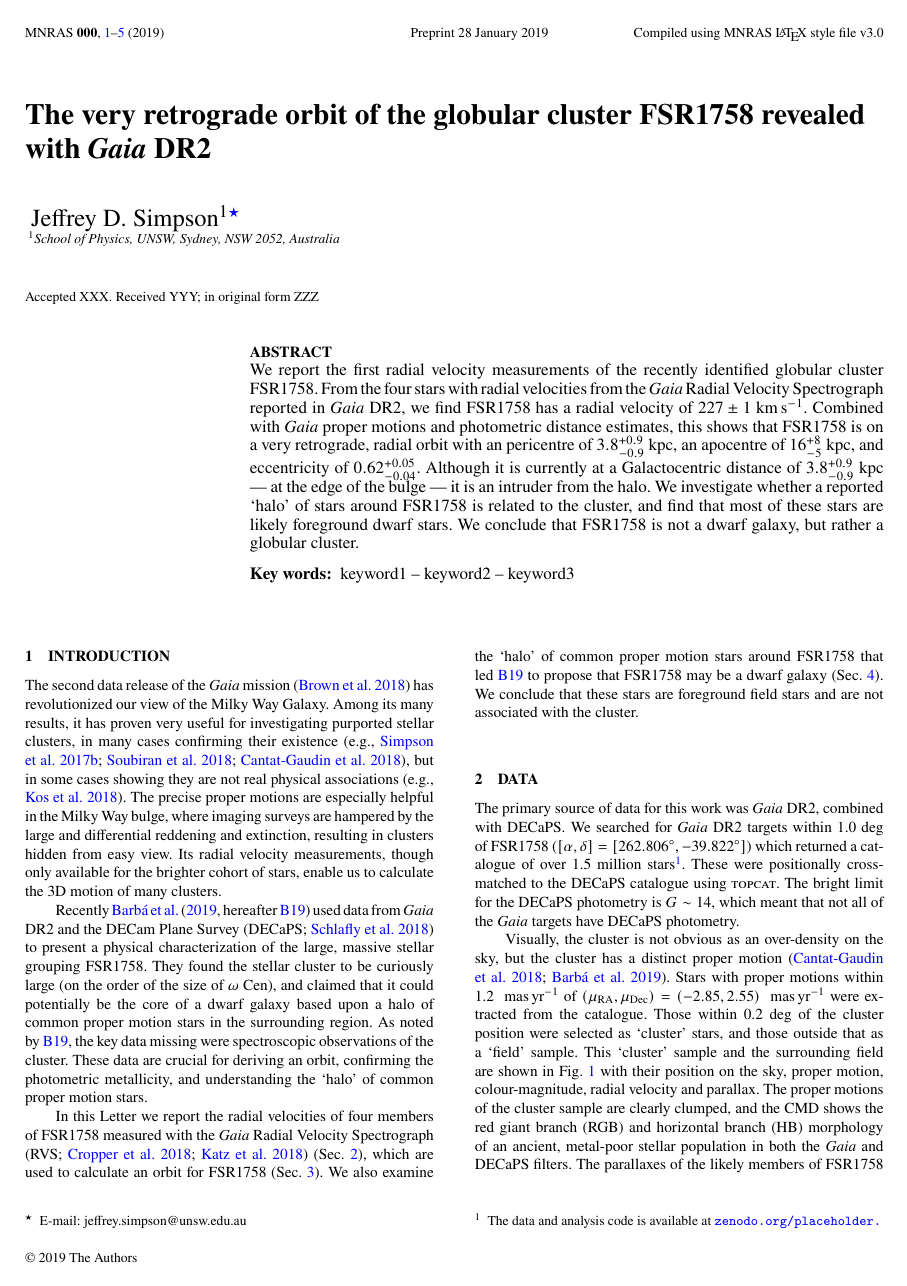
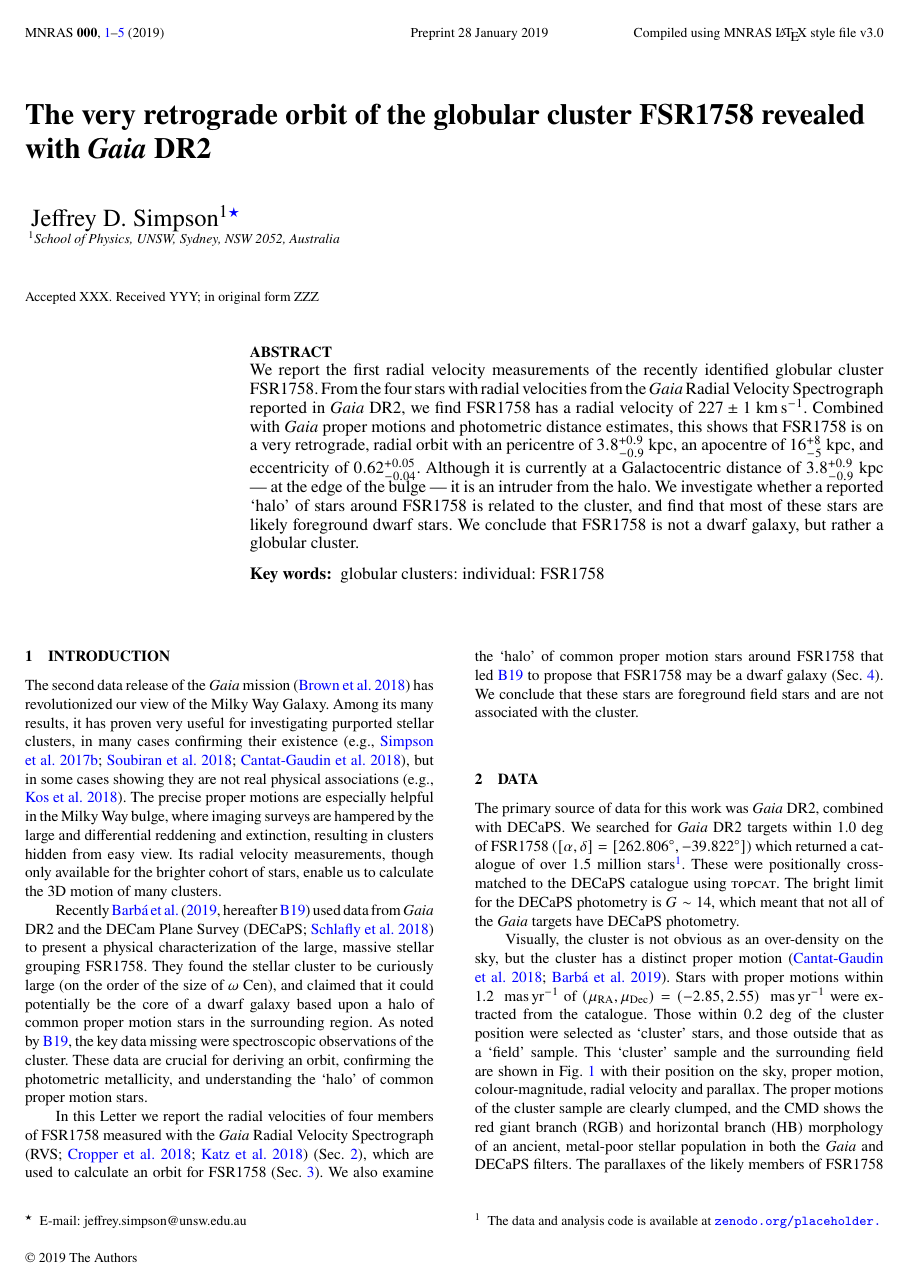
Before and after one commit to jeffreysimpson/fsr1758_code, a LaTeX paper (paper/fsr1758.tex): page 1 of 5. Compiled offline with pdfLaTeX; a LaTeX package or settings file that is missing is left out.

Commit message:
Fix header

```diff
--- a/paper/fsr1758.tex
+++ b/paper/fsr1758.tex
@@ -61,11 +61,11 @@
 
 % Title of the paper, and the short title which is used in the headers.
 % Keep the title short and informative.
-\title[FSR1758 orbit]{The very retrograde orbit of the globular cluster FSR1758 revealed with \textit{Gaia} DR2}
+\title[The orbit of FSR1758]{The very retrograde orbit of the globular cluster FSR1758 revealed with \textit{Gaia} DR2}
 
 % The list of authors, and the short list which is used in the headers.
 % If you need two or more lines of authors, add an extra line using \newauthor
-\author[Simpson et al.]{
+\author[Simpson]{
 Jeffrey D. Simpson$^{1}$\thanks{E-mail: jeffrey.simpson@unsw.edu.au}
 \\
 % List of institutions
@@ -92,7 +92,7 @@ We report the first radial velocity measurements of the recently identified glob
 % Select between one and six entries from the list of approved keywords.
 % Don't make up new ones.
 \begin{keywords}
-keyword1 -- keyword2 -- keyword3
+globular clusters: individual: FSR1758
 \end{keywords}
 
 %%%%%%%%%%%%%%%%%%%%%%%%%%%%%%%%%%%%%%%%%%%%%%%%%%
```
